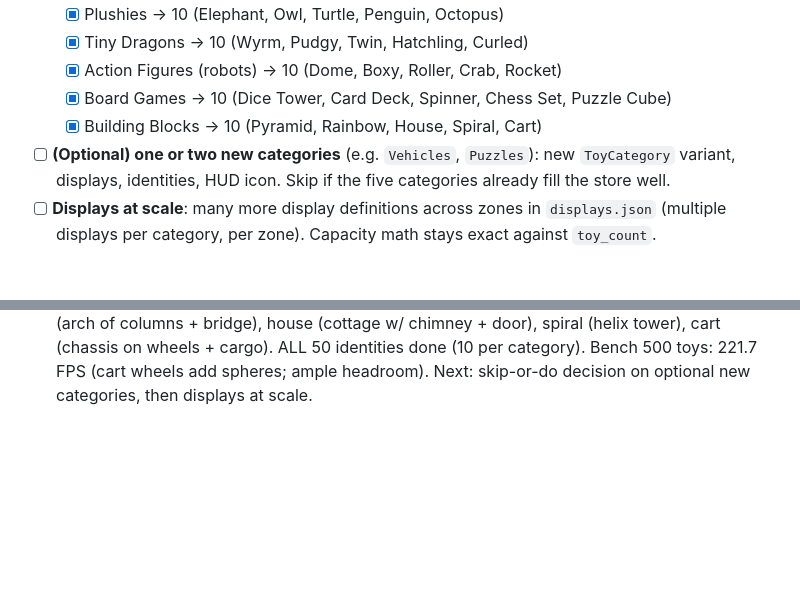
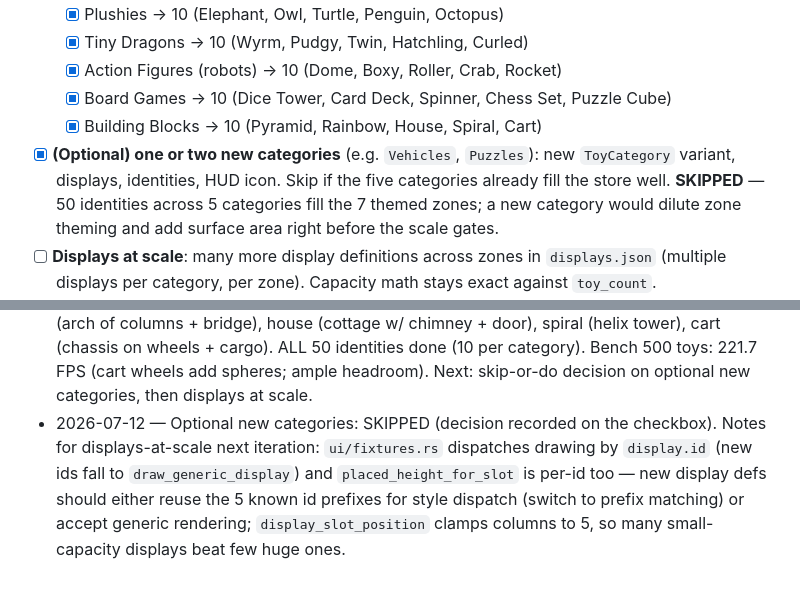
Before and after one commit to Kalaith/toybox, a Markdown page: EXPANSION_LOOP.md, 2 parts joined by grey strips. GitHub-like rendering; blank space fills up the shorter version.

Commit message:
Skip optional new toy categories; keep five themed categories
Fifty identities across the five existing categories fill all seven
zones, so a sixth category would dilute zone theming right before the
scale gates. Decision recorded in the roadmap with implementation
notes for the displays-at-scale task.

Co-Authored-By: Claude Fable 5 <noreply@anthropic.com>

```diff
--- a/EXPANSION_LOOP.md
+++ b/EXPANSION_LOOP.md
@@ -72,7 +72,7 @@ You are one iteration of a recurring loop expanding **Toybox After Hours** from
   - [x] Action Figures (robots) → 10 (Dome, Boxy, Roller, Crab, Rocket)
   - [x] Board Games → 10 (Dice Tower, Card Deck, Spinner, Chess Set, Puzzle Cube)
   - [x] Building Blocks → 10 (Pyramid, Rainbow, House, Spiral, Cart)
-- [ ] **(Optional) one or two new categories** (e.g. `Vehicles`, `Puzzles`): new `ToyCategory` variant, displays, identities, HUD icon. Skip if the five categories already fill the store well.
+- [x] **(Optional) one or two new categories** (e.g. `Vehicles`, `Puzzles`): new `ToyCategory` variant, displays, identities, HUD icon. Skip if the five categories already fill the store well. **SKIPPED** — 50 identities across 5 categories fill the 7 themed zones; a new category would dilute zone theming and add surface area right before the scale gates.
 - [ ] **Displays at scale**: many more display definitions across zones in `displays.json` (multiple displays per category, per zone). Capacity math stays exact against `toy_count`.
 - [ ] **Perf gate B: `toy_count` → 1500.** 60 FPS native confirmed; scatter logic distributes toys across all zones (deterministic clusters/piles, not uniform noise). Log FPS.
 - [ ] **Perf gate C: `toy_count` → 4000+.** 60 FPS native, WebGL still playable (log its FPS too). This is the headline target — if it fails, add and complete the needed optimization tasks (e.g. cheaper LOD primitive, draw batching, tighter culling) before raising the count.
@@ -122,3 +122,4 @@ You are one iteration of a recurring loop expanding **Toybox After Hours** from
 - 2026-07-12 — Toy identities batch 3: Robots → 10 — dome (squat drum + glass dome), boxy (oversized cube + square eyes), roller (slim torso on ball wheel), crab (wide low + pincers + eye stalks), rocket (tall finned rocket + thruster glow). Bench 500 toys: 254.4 FPS. Board games next.
 - 2026-07-12 — Toy identities batch 4: Board Games → 10 — dice tower (tall chute + spilled dice), card deck (fanned cards on lid), spinner (color wedges + arrow), chess set (checker inlay + standing pieces), puzzle cube (big scrambled 3×3 facets). Bench 500 toys: 253.6 FPS. Blocks last.
 - 2026-07-12 — Toy identities batch 5: Building Blocks → 10 — pyramid (stepped tiers), rainbow (arch of columns + bridge), house (cottage w/ chimney + door), spiral (helix tower), cart (chassis on wheels + cargo). ALL 50 identities done (10 per category). Bench 500 toys: 221.7 FPS (cart wheels add spheres; ample headroom). Next: skip-or-do decision on optional new categories, then displays at scale.
+- 2026-07-12 — Optional new categories: SKIPPED (decision recorded on the checkbox). Notes for displays-at-scale next iteration: `ui/fixtures.rs` dispatches drawing by `display.id` (new ids fall to `draw_generic_display`) and `placed_height_for_slot` is per-id too — new display defs should either reuse the 5 known id prefixes for style dispatch (switch to prefix matching) or accept generic rendering; `display_slot_position` clamps columns to 5, so many small-capacity displays beat few huge ones.
```
